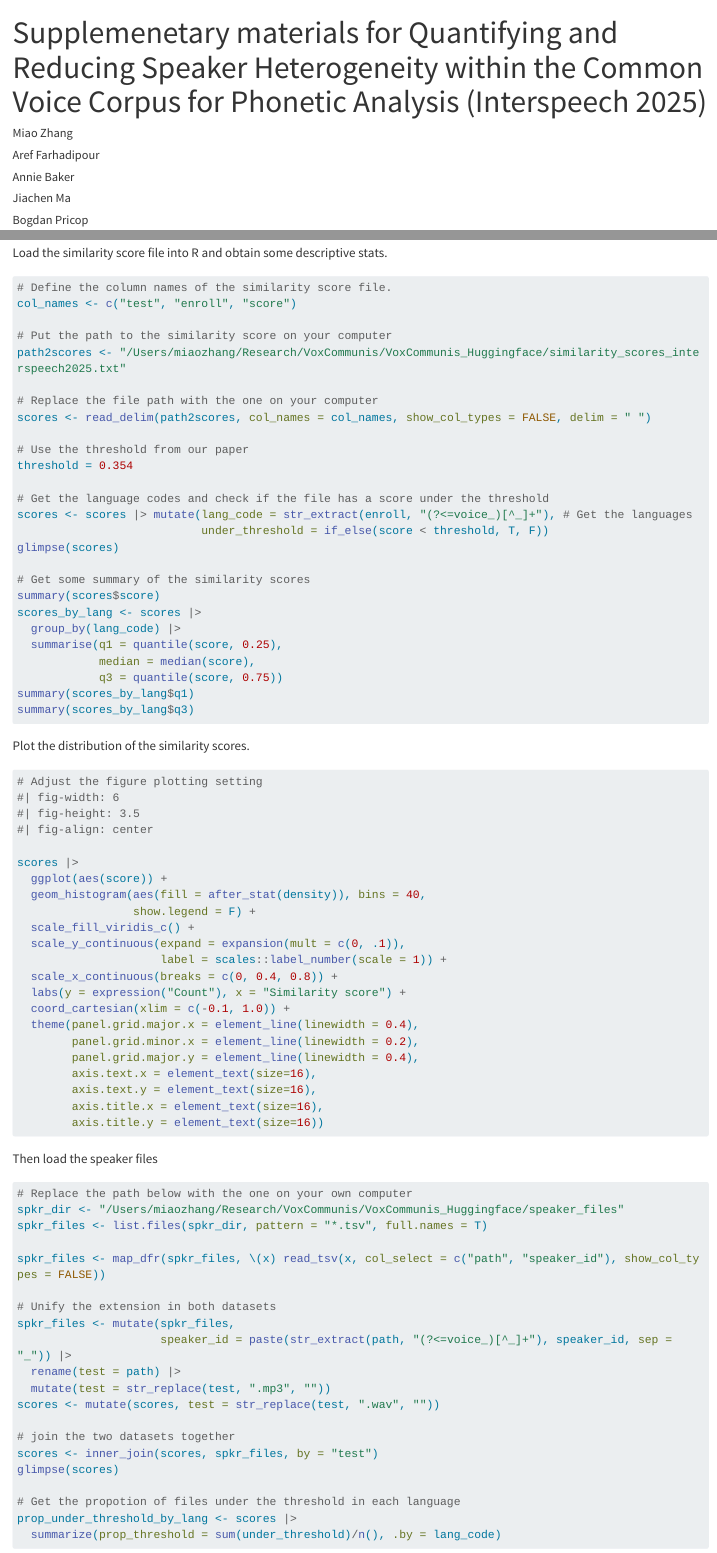
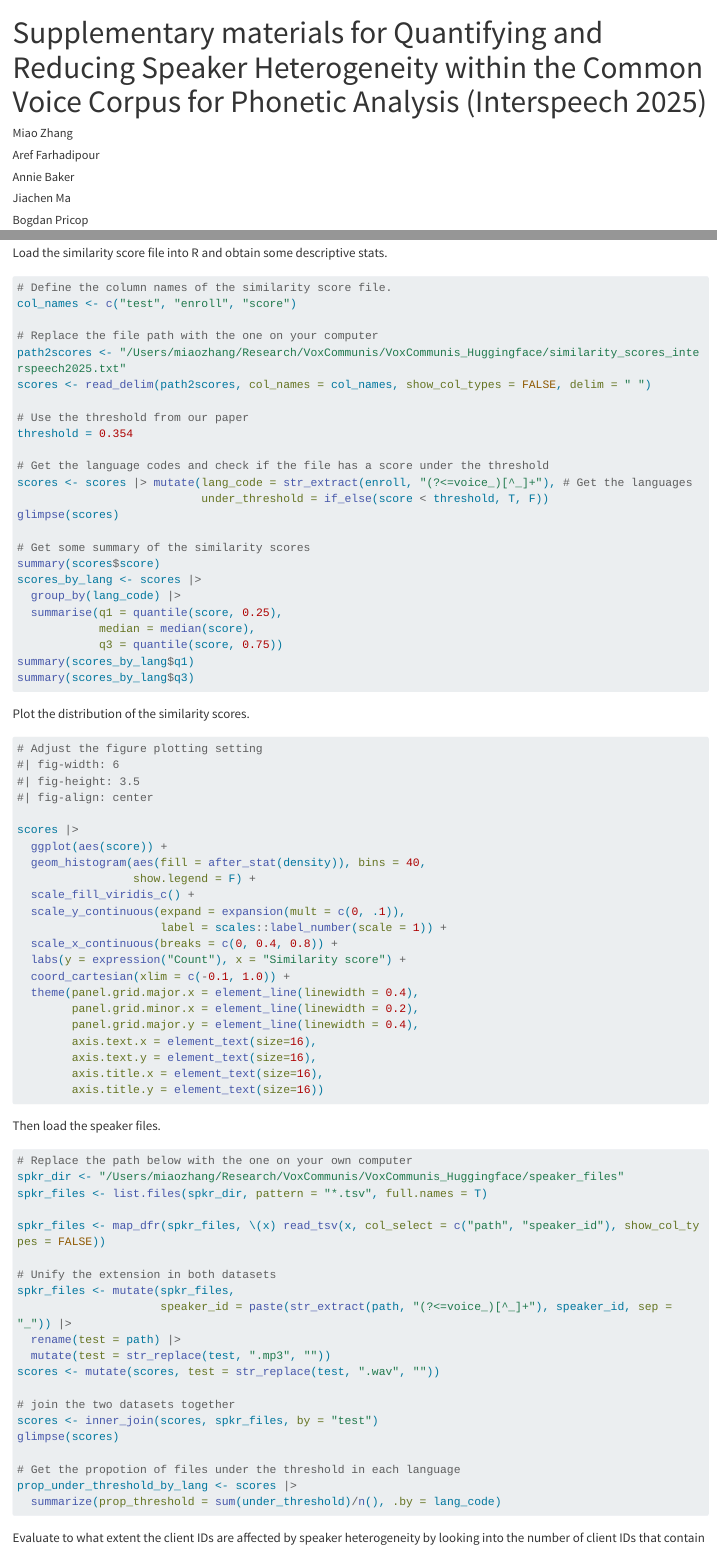
Before and after one commit to pacscilab/CV_clientID_cleaning, a Quarto document (auditing_result_analysis.qmd): the page in a window 1100 px wide, from its top, and a second part further down, joined at a grey line. Rendered offline with R 4.5, knitr and Pandoc in place of Quarto, with nearby package versions; the code chunks are not run, so their results and figures are left out; long lines of code are wrapped.

Commit message:
Update .qmd file (typos)

```diff
--- a/auditing_result_analysis.qmd
+++ b/auditing_result_analysis.qmd
@@ -1,5 +1,5 @@
 ---
-title: "Supplemenetary materials for Quantifying and Reducing Speaker Heterogeneity within the Common Voice Corpus for Phonetic Analysis (Interspeech 2025)"
+title: "Supplementary materials for Quantifying and Reducing Speaker Heterogeneity within the Common Voice Corpus for Phonetic Analysis (Interspeech 2025)"
 author:
   - name: Miao Zhang
   - name: Aref Farhadipour
@@ -83,10 +83,8 @@ Load the similarity score file into R and obtain some descriptive stats.
 # Define the column names of the similarity score file.
 col_names <- c("test", "enroll", "score")
 
-# Put the path to the similarity score on your computer
+# Replace the file path with the one on your computer
 path2scores <- "/Users/miaozhang/Research/VoxCommunis/VoxCommunis_Huggingface/similarity_scores_interspeech2025.txt"
-
-# Replace the file path with the one on your computer
 scores <- read_delim(path2scores, col_names = col_names, show_col_types = FALSE, delim = " ")
 
 # Use the threshold from our paper
```
Also changed, not shown: auditing_result_analysis.html, auditing_result_analysis_files/figure-html/plot the threshold-1.png, auditing_result_analysis.qmd (2 more changed lines).
